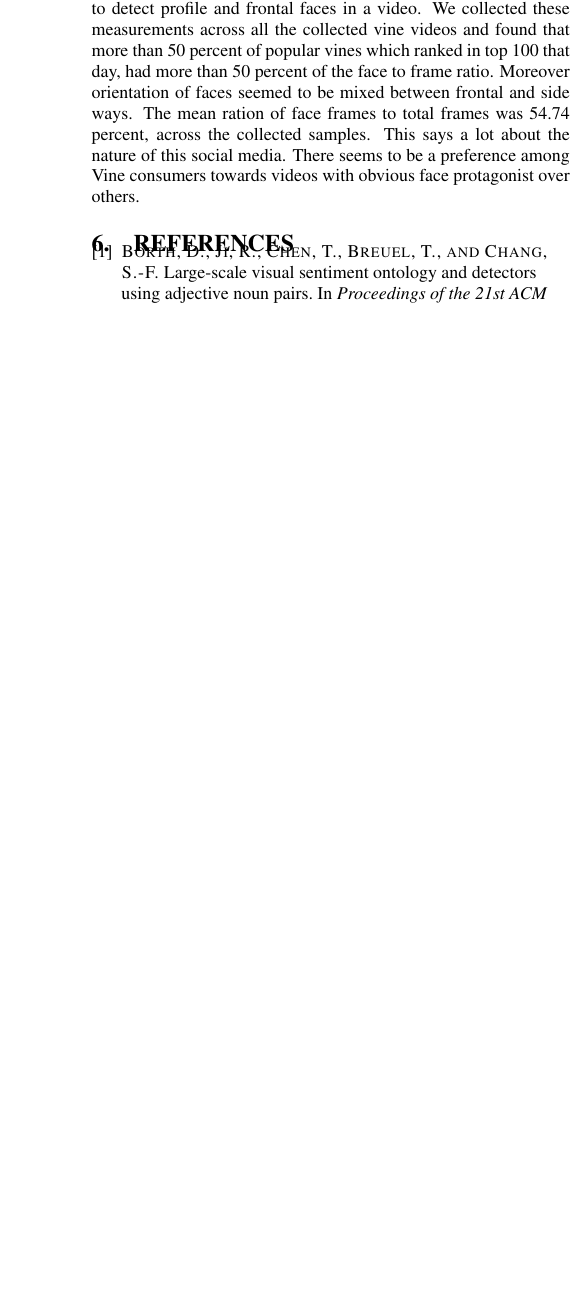
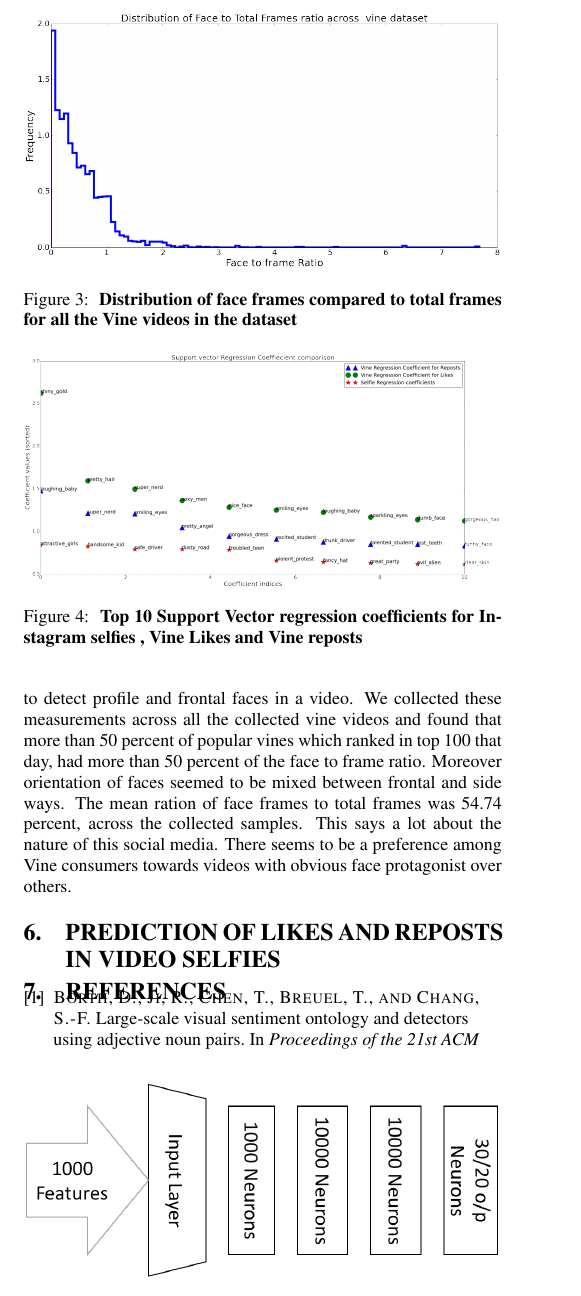
Before and after one commit to sagarjoglekar/netSysCollab, a LaTeX paper (MM_short/MM.tex, which reads MM_short/sections/Ontological_analysis.tex, MM_short/sections/dataset.tex, MM_short/sections/prediction.tex): part of one column of page 2 of 2 before the commit and part of one column of page 2 of 3 after it, cut at the place of the change, the shorter picture padded with empty space. Compiled offline with pdfLaTeX.

Commit message:
Add latest work on Prediction

```diff
--- /dev/null
+++ b/MM_short/sections/Ontological_analysis.tex
@@ -0,0 +1,6 @@
+\begin{figure}
+\centering
+\includegraphics[width=\columnwidth]{plots/regression_coeff}
+\caption{\textbf{ Top 10  Support Vector regression coefficients for Instagram selfies , Vine Likes and Vine reposts}}
+\label{fig:Like_Repost_CDF}
+\end{figure}
--- a/MM_short/sections/dataset.tex
+++ b/MM_short/sections/dataset.tex
@@ -25,0 +31,9 @@ Figure \ref{fig:Like_Repost_CDF} shows that the behaviour of reposts could be us
+\label{fig:Like_Repost_CDF}
+\end{figure}
+
+\begin{figure}
+\centering
+\includegraphics[width=\columnwidth]{plots/faceratio_destribution_dataset}
+\caption{\textbf{ Distribution of face frames compared to total frames for all the Vine videos in the dataset}}
+\label{fig:Like_Repost_CDF}
+\end{figure}
--- /dev/null
+++ b/MM_short/sections/prediction.tex
@@ -0,0 +1,7 @@
+\section{Prediction of Likes and Reposts in Video Selfies}
+\begin{figure}
+\centering
+\includegraphics[width=\columnwidth]{figures/NN_diag}
+\caption{\textbf{ Neural network architecture for vine repost and like predicton }}
+\label{fig:NN_diag}
+\end{figure}
```
Also changed, not shown: MM_short/MM.tex (+2 -0 lines), MM_short/sections/VideoSelfie.tex (+0 -7 lines), MM_short/MM.pdf, MM_short/figures/NN_diag.png (added), MM_short/plots/CDF_Compound.png, MM_short/plots/Like_repost_CDF.png, MM_short/plots/faceratio_destribution_dataset.png (added), MM_short/plots/regression_coeff.png (added), MM_short/sections/dataset.tex (5 more changed lines).
